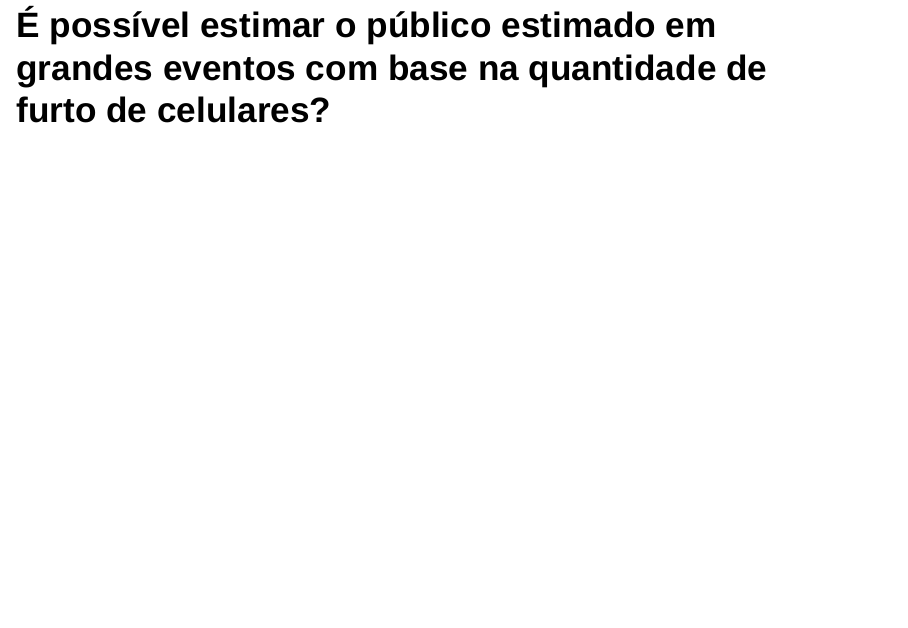
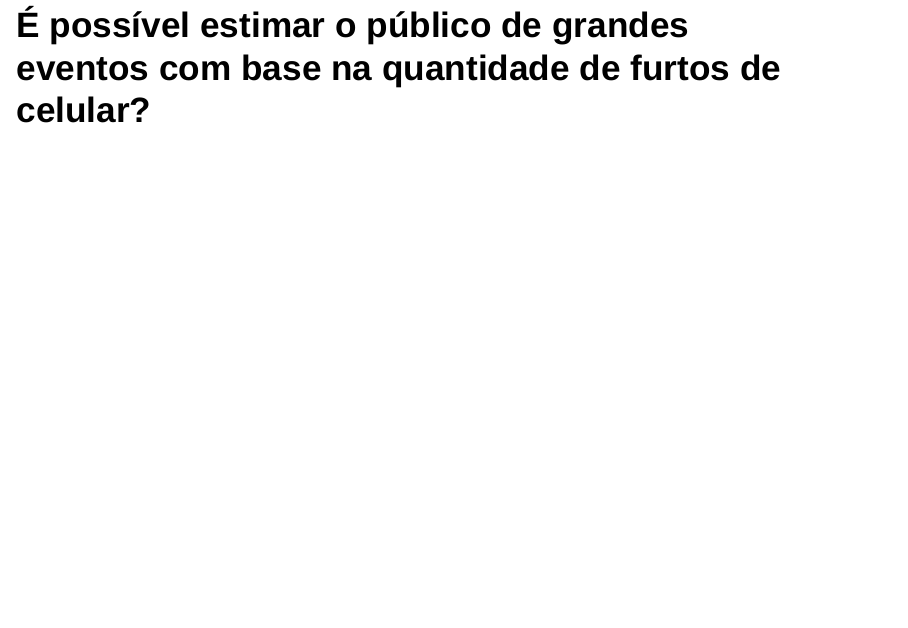
Before and after one commit to rimolive/relatorio-furto-sp, an R Markdown document (apresentacao.Rmd): page 12 of 20. Rendered offline with R 4.5, knitr and Pandoc, with nearby package versions; drawn as Slidy slides in place of the format the file asks for; some code elsewhere in the file could not run offline.

Commit message:
fix slide

````diff
--- a/apresentacao.Rmd
+++ b/apresentacao.Rmd
@@ -103,7 +103,7 @@ plot_time(furto.dataset, '2016')
 plot_time(furto.dataset, '2017')
 ```
 
-# É possível estimar o público estimado em grandes eventos com base na quantidade de furto de celulares?
+# É possível estimar o público de grandes eventos com base na quantidade de furtos de celular?
 
 ## Os eventos analisados
 
````
Also changed, not shown: index.html.
